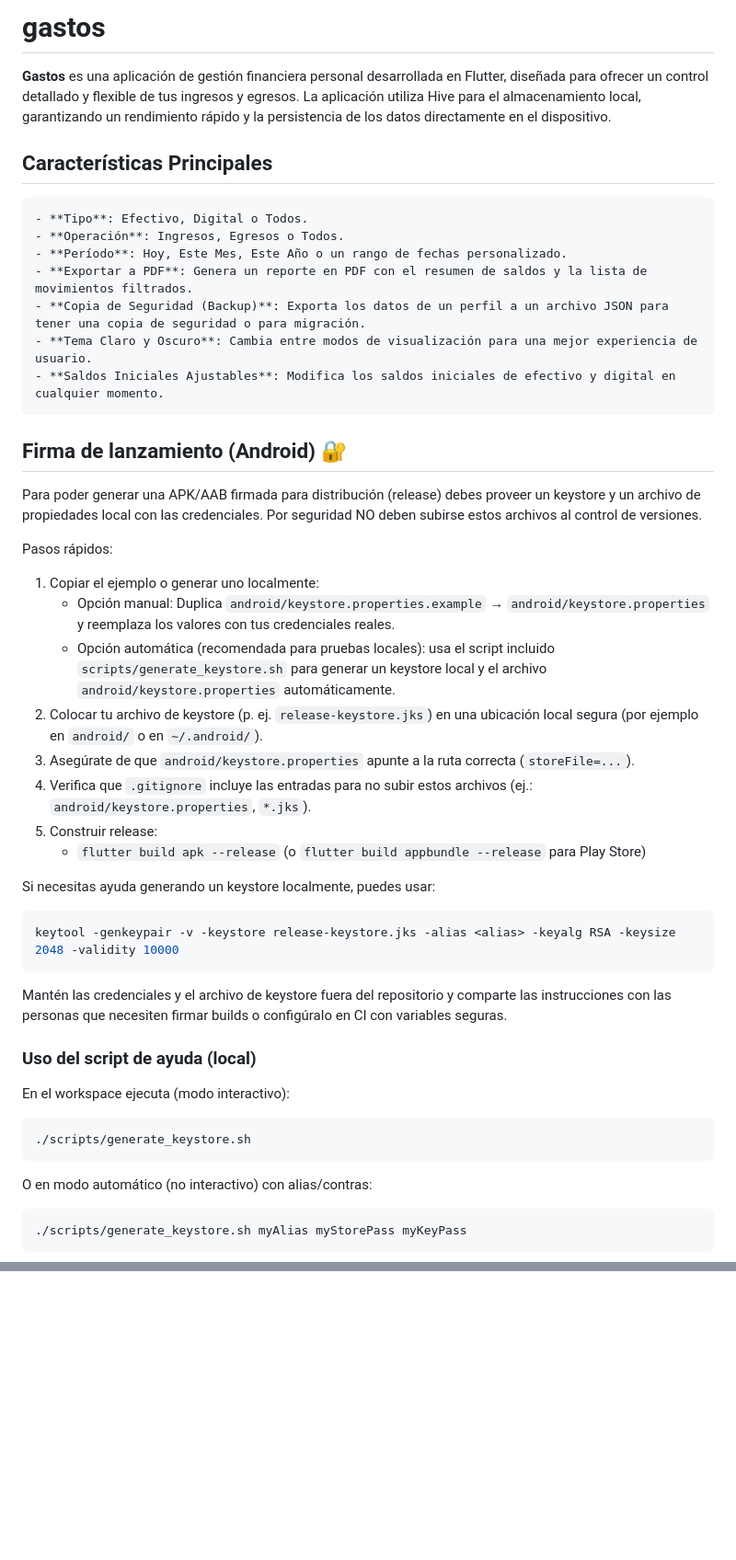
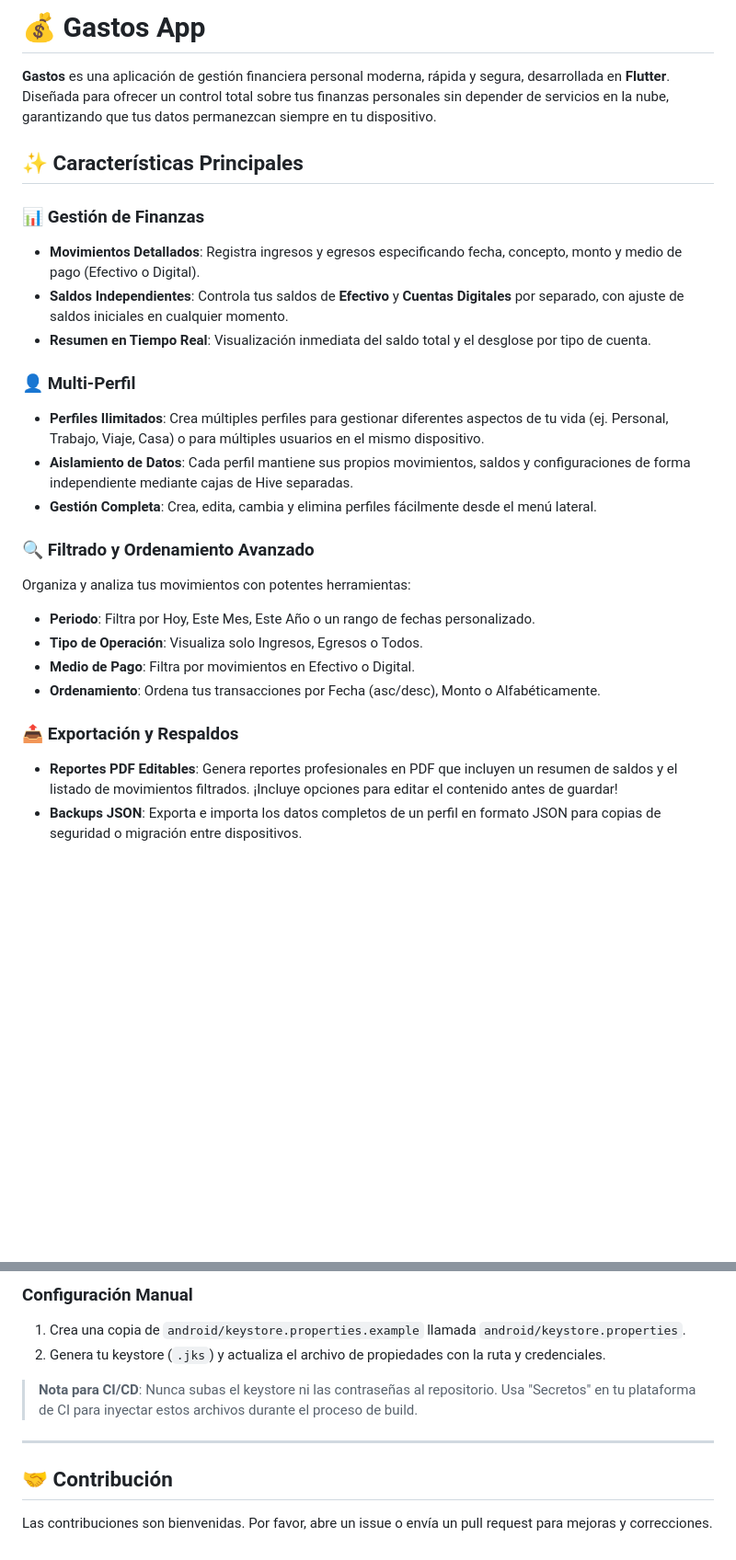
Before and after one commit to tiempo89/gastos-app, a Markdown page: README.md, 2 parts joined by grey strips. Shown at 92% size. Drawn GitHub-style; blank space fills up the shorter version.

Commit message:
modificacion en el readme.

````diff
--- a/README.md
+++ b/README.md
@@ -1,51 +1,27 @@
-# gastos
+# 💰 Gastos App
 
-**Gastos** es una aplicación de gestión financiera personal desarrollada en Flutter, diseñada para ofrecer un control detallado y flexible de tus ingresos y egresos. La aplicación utiliza Hive para el almacenamiento local, garantizando un rendimiento rápido y la persistencia de los datos directamente en el dispositivo.
+**Gastos** es una aplicación de gestión financiera personal moderna, rápida y segura, desarrollada en **Flutter**. Diseñada para ofrecer un control total sobre tus finanzas personales sin depender de servicios en la nube, garantizando que tus datos permanezcan siempre en tu dispositivo.
 
-## Características Principales
+## ✨ Características Principales
 
-    - **Tipo**: Efectivo, Digital o Todos.
-    - **Operación**: Ingresos, Egresos o Todos.
-    - **Período**: Hoy, Este Mes, Este Año o un rango de fechas personalizado.
-    - **Exportar a PDF**: Genera un reporte en PDF con el resumen de saldos y la lista de movimientos filtrados.
-    - **Copia de Seguridad (Backup)**: Exporta los datos de un perfil a un archivo JSON para tener una copia de seguridad o para migración.
-    - **Tema Claro y Oscuro**: Cambia entre modos de visualización para una mejor experiencia de usuario.
-    - **Saldos Iniciales Ajustables**: Modifica los saldos iniciales de efectivo y digital en cualquier momento.
+### 📊 Gestión de Finanzas
+- **Movimientos Detallados**: Registra ingresos y egresos especificando fecha, concepto, monto y medio de pago (Efectivo o Digital).
+- **Saldos Independientes**: Controla tus saldos de **Efectivo** y **Cuentas Digitales** por separado, con ajuste de saldos iniciales en cualquier momento.
+- **Resumen en Tiempo Real**: Visualización inmediata del saldo total y el desglose por tipo de cuenta.
 
-## Firma de lanzamiento (Android) 🔐
+### 👤 Multi-Perfil
+- **Perfiles Ilimitados**: Crea múltiples perfiles para gestionar diferentes aspectos de tu vida (ej. Personal, Trabajo, Viaje, Casa) o para múltiples usuarios en el mismo dispositivo.
+- **Aislamiento de Datos**: Cada perfil mantiene sus propios movimientos, saldos y configuraciones de forma independiente mediante cajas de Hive separadas.
+- **Gestión Completa**: Crea, edita, cambia y elimina perfiles fácilmente desde el menú lateral.
 
-Para poder generar una APK/AAB firmada para distribución (release) debes proveer un keystore y un archivo de propiedades local con las credenciales. Por seguridad NO deben subirse estos archivos al control de versiones.
+### 🔍 Filtrado y Ordenamiento Avanzado
+Organiza y analiza tus movimientos con potentes herramientas:
+- **Periodo**: Filtra por Hoy, Este Mes, Este Año o un rango de fechas personalizado.
+- **Tipo de Operación**: Visualiza solo Ingresos, Egresos o Todos.
+- **Medio de Pago**: Filtra por movimientos en Efectivo o Digital.
+- **Ordenamiento**: Ordena tus transacciones por Fecha (asc/desc), Monto o Alfabéticamente.
 
-Pasos rápidos:
+### 📤 Exportación y Respaldos
+- **Reportes PDF Editables**: Genera reportes profesionales en PDF que incluyen un resumen de saldos y el listado de movimientos filtrados. ¡Incluye opciones para editar el contenido antes de guardar!
+- **Backups JSON**: Exporta e importa los datos completos de un perfil en formato JSON para copias de seguridad o migración entre dispositivos.
 
-1. Copiar el ejemplo o generar uno localmente:
-     - Opción manual: Duplica `android/keystore.properties.example` → `android/keystore.properties` y reemplaza los valores con tus credenciales reales.
-     - Opción automática (recomendada para pruebas locales): usa el script incluido `scripts/generate_keystore.sh` para generar un keystore local y el archivo `android/keystore.properties` automáticamente.
-2. Colocar tu archivo de keystore (p. ej. `release-keystore.jks`) en una ubicación local segura (por ejemplo en `android/` o en `~/.android/`).
-3. Asegúrate de que `android/keystore.properties` apunte a la ruta correcta (`storeFile=...`).
-4. Verifica que `.gitignore` incluye las entradas para no subir estos archivos (ej.: `android/keystore.properties`, `*.jks`).
-5. Construir release:
-     - `flutter build apk --release` (o `flutter build appbundle --release` para Play Store)
-
-Si necesitas ayuda generando un keystore localmente, puedes usar:
-
-```bash
-keytool -genkeypair -v -keystore release-keystore.jks -alias <alias> -keyalg RSA -keysize 2048 -validity 10000
-```
-
-Mantén las credenciales y el archivo de keystore fuera del repositorio y comparte las instrucciones con las personas que necesiten firmar builds o configúralo en CI con variables seguras.
-
-### Uso del script de ayuda (local)
-
-En el workspace ejecuta (modo interactivo):
-
-```bash
-./scripts/generate_keystore.sh
-```
-
-O en modo automático (no interactivo) con alias/contras:
-
-```bash
-./scripts/generate_keystore.sh myAlias myStorePass myKeyPass
-```
-
@@ -97,0 +107,12 @@ En este flujo las credenciales y el archivo binario del keystore se mantienen en
+### Configuración Manual
+
+1.  Crea una copia de `android/keystore.properties.example` llamada `android/keystore.properties`.
+2.  Genera tu keystore (`.jks`) y actualiza el archivo de propiedades con la ruta y credenciales.
+
+> **Nota para CI/CD**: Nunca subas el keystore ni las contraseñas al repositorio. Usa "Secretos" en tu plataforma de CI para inyectar estos archivos durante el proceso de build.
+
+---
+
+## 🤝 Contribución
+
+Las contribuciones son bienvenidas. Por favor, abre un issue o envía un pull request para mejoras y correcciones.
````
Also changed, not shown: other parts of README.md (+75 -42 lines).
